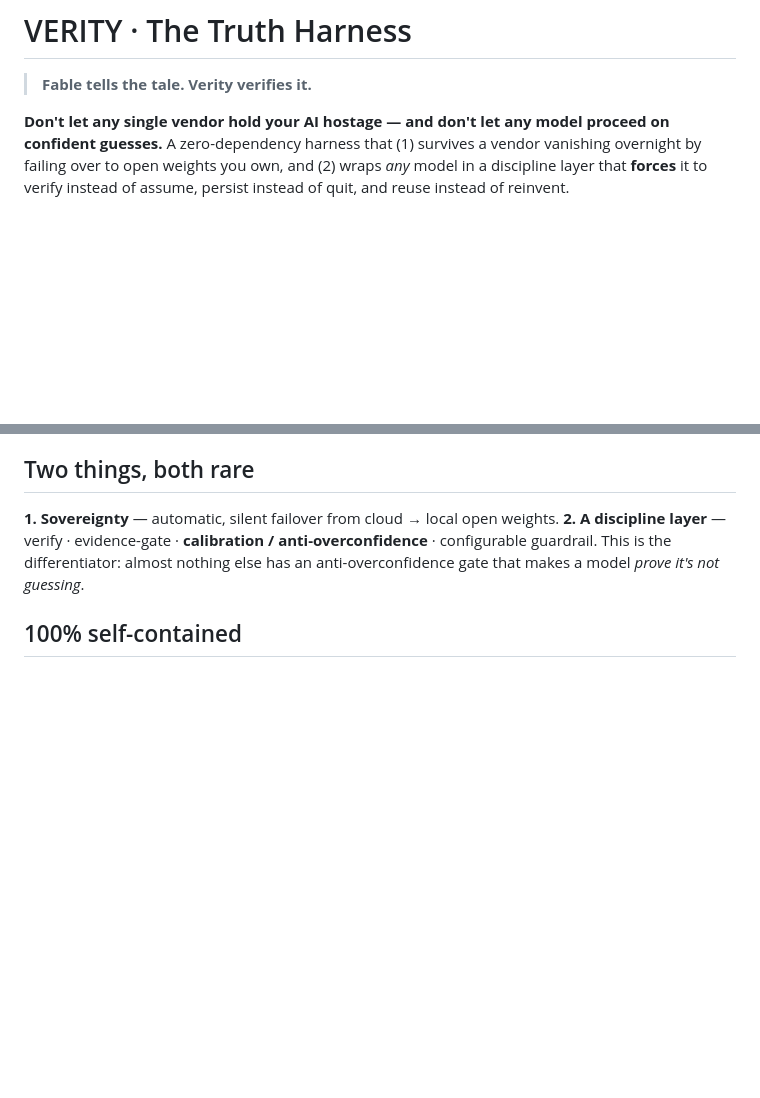
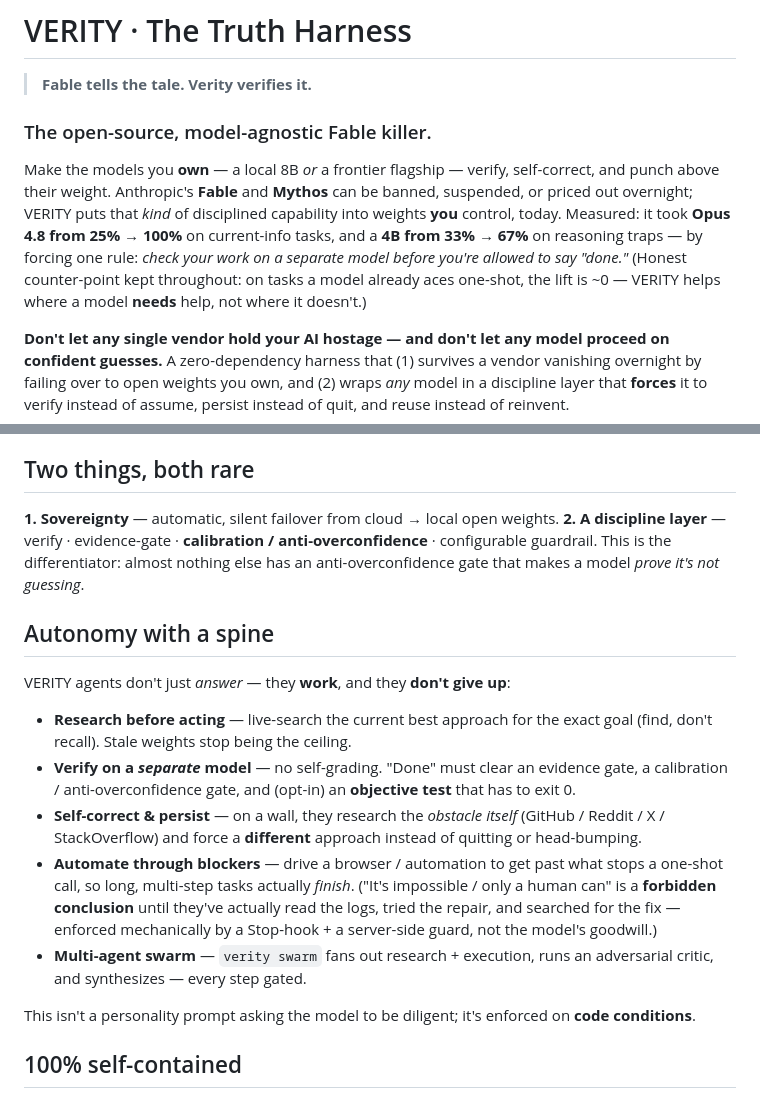
Before and after one commit to FutronPrime/verity-harness, a Markdown page: README.md, 2 parts joined by grey strips. Drawn GitHub-style; blank space fills up the shorter version.

Commit message:
docs(positioning): lead with the open-source model-agnostic 'Fable killer' + autonomy story
Reframe the pitch around the core selling point (DJ's direction): make the models you OWN
punch like a flagship — ban Fable/Mythos, the disciplined capability is yours. Bold headline,
every claim proof-backed (Opus 25%→100%, 4B 33%→67%) + the honest counter-point kept so it
survives skeptics. New 'Autonomy with a spine' section markets the agent capabilities this
session proved: research, verify-on-separate-model, self-correct/persist, automate through
blockers (it auto-beat a Cloudflare login), swarm — all enforced on code conditions.

Co-Authored-By: Claude Opus 4.8 (1M context) <noreply@anthropic.com>

```diff
--- a/README.md
+++ b/README.md
@@ -5,6 +5,16 @@
 # VERITY · The Truth Harness
 
 > **Fable tells the tale. Verity verifies it.**
+
+### The open-source, model-agnostic Fable killer.
+
+Make the models you **own** — a local 8B *or* a frontier flagship — verify, self-correct, and punch
+above their weight. Anthropic's **Fable** and **Mythos** can be banned, suspended, or priced out
+overnight; VERITY puts that *kind* of disciplined capability into weights **you** control, today.
+Measured: it took **Opus 4.8 from 25% → 100%** on current-info tasks, and a **4B from 33% → 67%** on
+reasoning traps — by forcing one rule: *check your work on a separate model before you're allowed to
+say "done."* (Honest counter-point kept throughout: on tasks a model already aces one-shot, the lift
+is ~0 — VERITY helps where a model **needs** help, not where it doesn't.)
 
 **Don't let any single vendor hold your AI hostage — and don't let any model
 proceed on confident guesses.** A zero-dependency harness that (1) survives a
@@ -27,6 +37,25 @@ stop my agent from confidently shipping wrong answers?"
 
 **1. Sovereignty** — automatic, silent failover from cloud → local open weights.
 **2. A discipline layer** — verify · evidence-gate · **calibration / anti-overconfidence** · configurable guardrail. This is the differentiator: almost nothing else has an anti-overconfidence gate that makes a model *prove it's not guessing*.
+
+## Autonomy with a spine
+
+VERITY agents don't just *answer* — they **work**, and they **don't give up**:
+
+- **Research before acting** — live-search the current best approach for the exact goal (find, don't
+  recall). Stale weights stop being the ceiling.
+- **Verify on a *separate* model** — no self-grading. "Done" must clear an evidence gate, a calibration
+  / anti-overconfidence gate, and (opt-in) an **objective test** that has to exit 0.
+- **Self-correct & persist** — on a wall, they research the *obstacle itself* (GitHub / Reddit / X /
+  StackOverflow) and force a **different** approach instead of quitting or head-bumping.
+- **Automate through blockers** — drive a browser / automation to get past what stops a one-shot call,
+  so long, multi-step tasks actually *finish*. ("It's impossible / only a human can" is a **forbidden
+  conclusion** until they've actually read the logs, tried the repair, and searched for the fix —
+  enforced mechanically by a Stop-hook + a server-side guard, not the model's goodwill.)
+- **Multi-agent swarm** — `verity swarm` fans out research + execution, runs an adversarial critic, and
+  synthesizes — every step gated.
+
+This isn't a personality prompt asking the model to be diligent; it's enforced on **code conditions**.
 
 ## 100% self-contained
 
```
